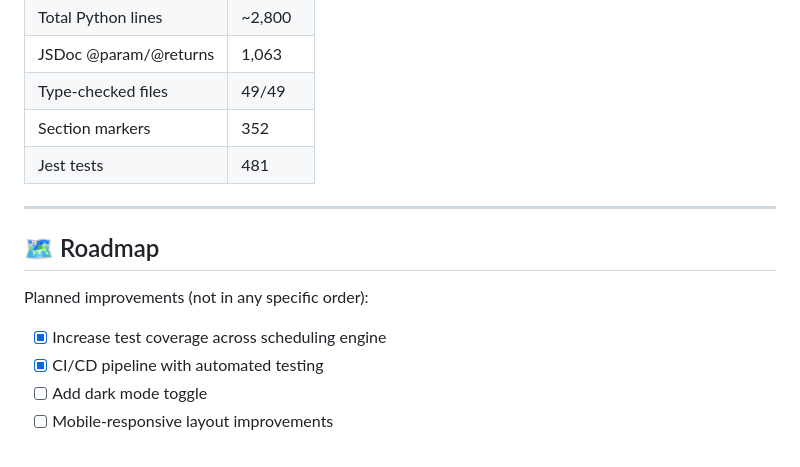
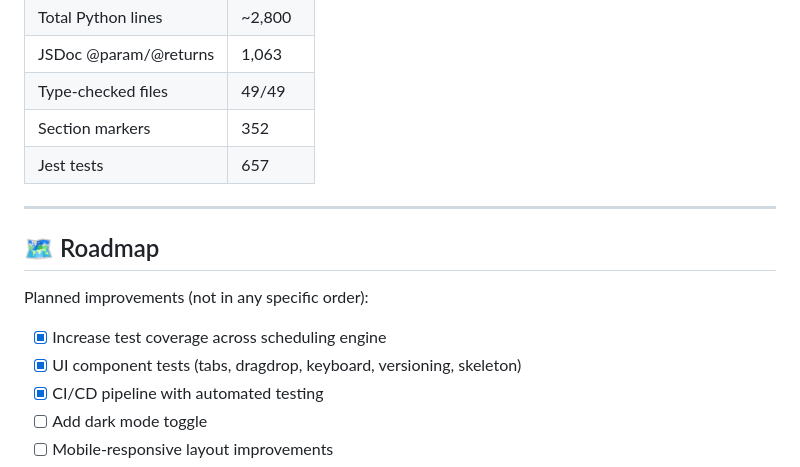
Before and after one commit to Programmer-3016/timetable-generator, a Markdown page: README.md, the part around the change. Rendered like a GitHub page.

Commit message:
docs: update test count and roadmap for UI tests
Reflect the new UI test coverage in project documentation.

Changes:
- Update test count: 481 → 657 (176 new UI tests)
- Mark UI component tests as completed in roadmap

```diff
--- a/README.md
+++ b/README.md
@@ -284,7 +284,7 @@ docker compose up --build
 | JSDoc @param/@returns      | 1,063   |
 | Type-checked files         | 49/49   |
 | Section markers            | 352     |
-| Jest tests                 | 481     |
+| Jest tests                 | 657     |
 
 ---
 
@@ -293,6 +293,7 @@ docker compose up --build
 Planned improvements (not in any specific order):
 
 - [x] Increase test coverage across scheduling engine
+- [x] UI component tests (tabs, dragdrop, keyboard, versioning, skeleton)
 - [x] CI/CD pipeline with automated testing
 - [ ] Add dark mode toggle
 - [ ] Mobile-responsive layout improvements
```
